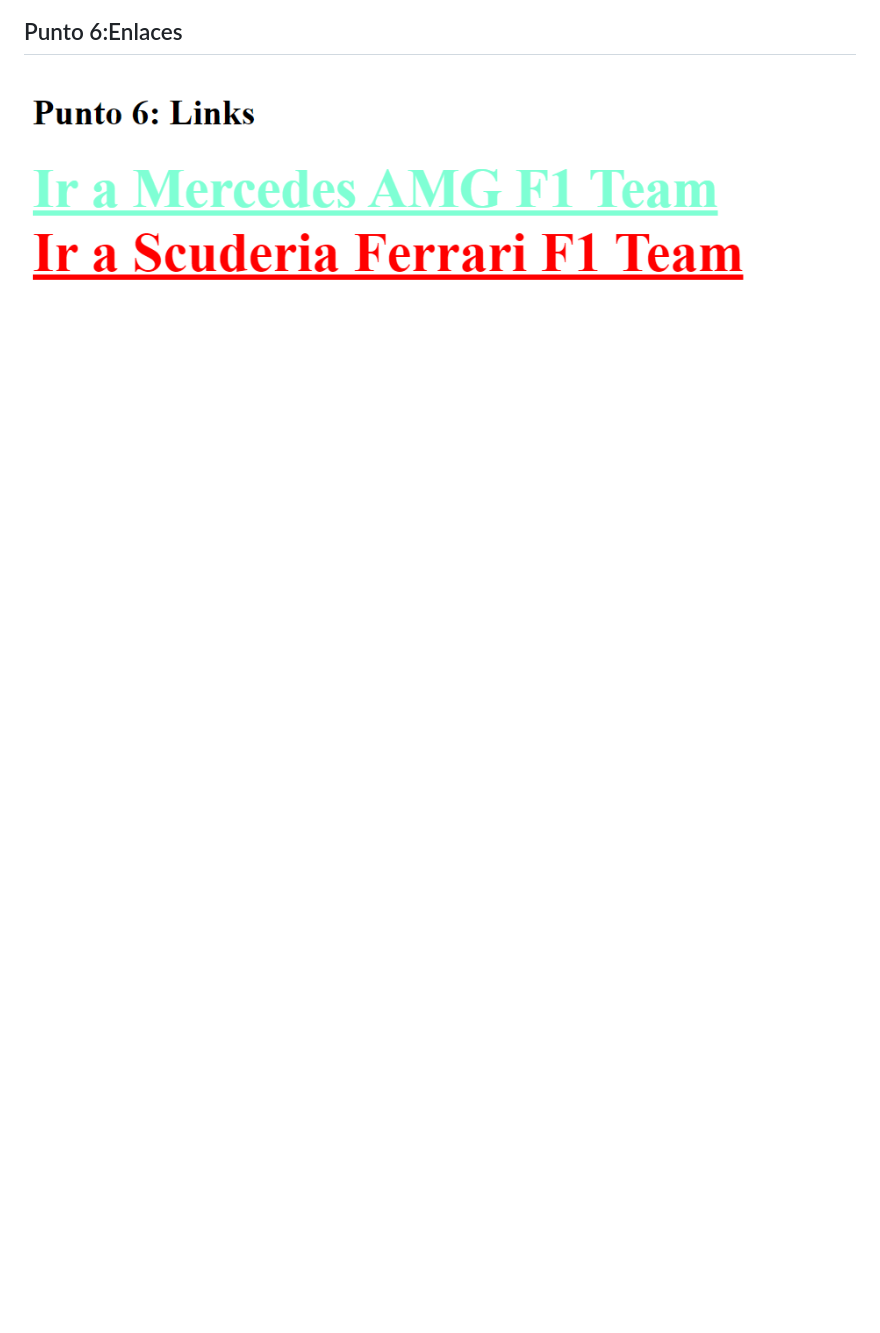
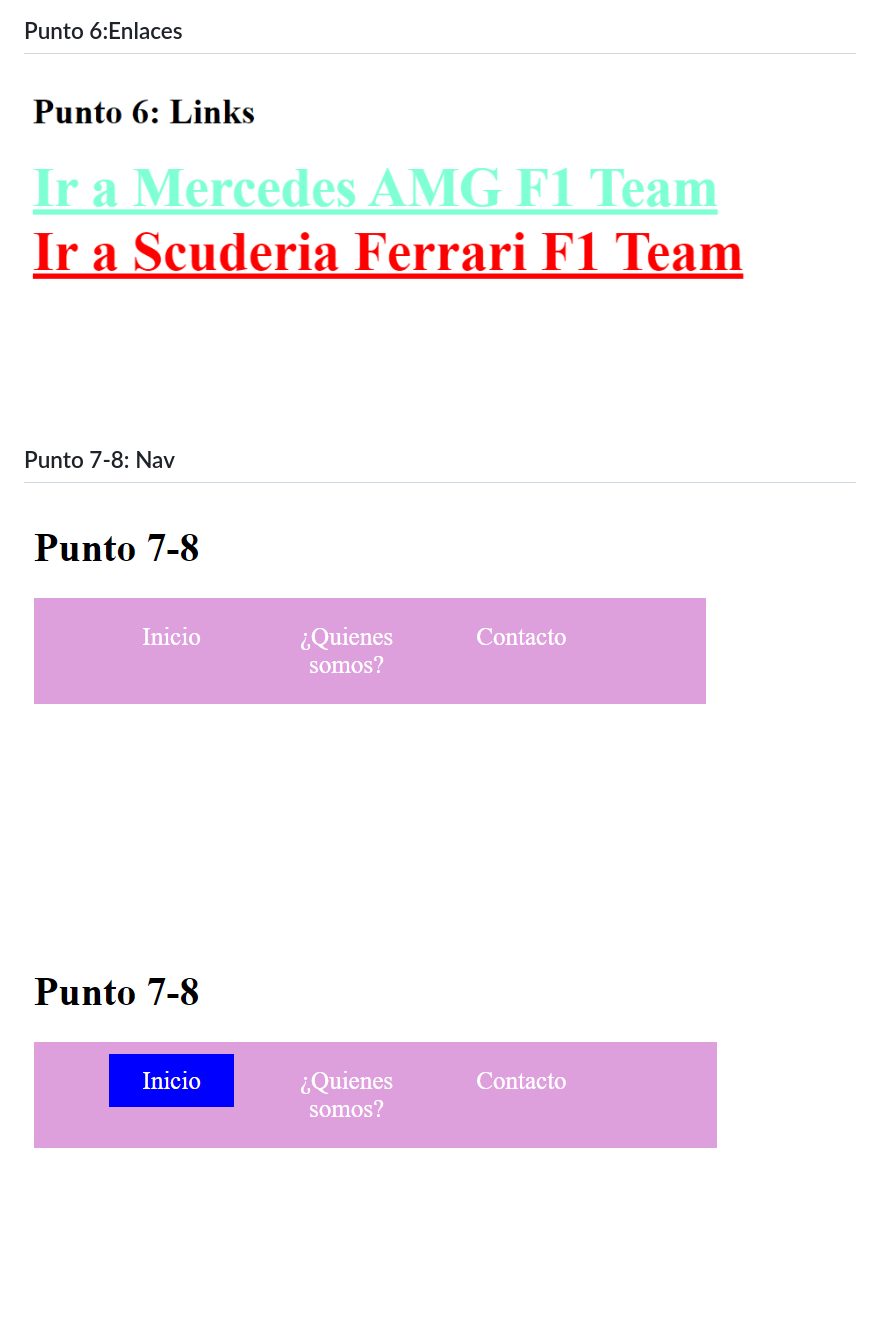
Before and after one commit to angelinvanessa/Unidad-9, a Markdown page: README.md, the part around the change. GitHub-like rendering; pictures changed too: PUBLIC/images/punto7.png (added), PUBLIC/images/punto8.png (added); blank space fills up the shorter version.

Commit message:
PUNTO7-8

```diff
--- a/README.md
+++ b/README.md
@@ -15,3 +15,6 @@
 <img src="PUBLIC/images/punto5.png">
 <h2>Punto 6:Enlaces</h2>
 <img src="PUBLIC/images/punto6.png">
+<h2>Punto 7-8: Nav</h2>
+<img src="PUBLIC/images/punto7.png">
+<img src="PUBLIC/images/punto8.png">
```
Also changed, not shown: 2 other files.
